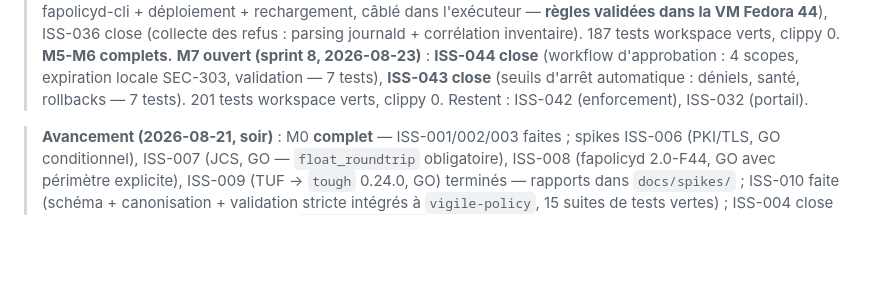
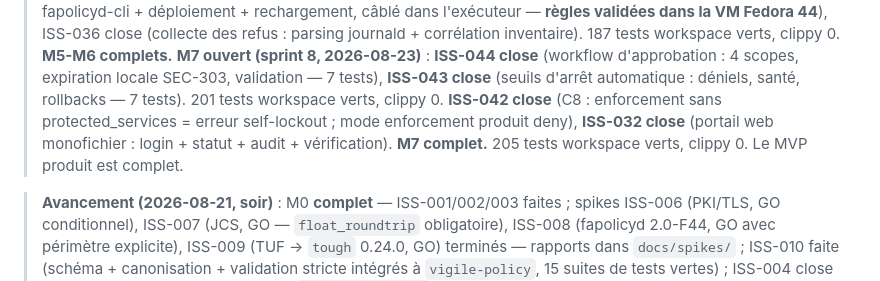
Before and after one commit to vigile-project/vigile, a Markdown page: planning/BACKLOG.md, the part around the change. Drawn GitHub-style; blank space fills up the shorter version.

Commit message:
backlog+ sprint8: fix M7 completion entries

```diff
--- a/planning/BACKLOG.md
+++ b/planning/BACKLOG.md
@@ -60,7 +60,11 @@ détectée + 7 tests). 157 tests workspace verts, clippy 0.
 > d'approbation : 4 scopes, expiration locale SEC-303, validation —
 > 7 tests), **ISS-043 close** (seuils d'arrêt automatique : déniels,
 > santé, rollbacks — 7 tests). 201 tests workspace verts, clippy 0.
-> Restent : ISS-042 (enforcement), ISS-032 (portail).
+> **ISS-042 close** (C8 : enforcement sans protected_services = erreur
+> self-lockout ; mode enforcement produit deny), **ISS-032 close**
+> (portail web monofichier : login + statut + audit + vérification).
+> **M7 complet.** 205 tests workspace verts, clippy 0. Le MVP produit
+> est complet.
 
 > **Avancement (2026-08-21, soir)** : M0 **complet** — ISS-001/002/003
 > faites ; spikes ISS-006 (PKI/TLS, GO conditionnel), ISS-007 (JCS, GO —
```
